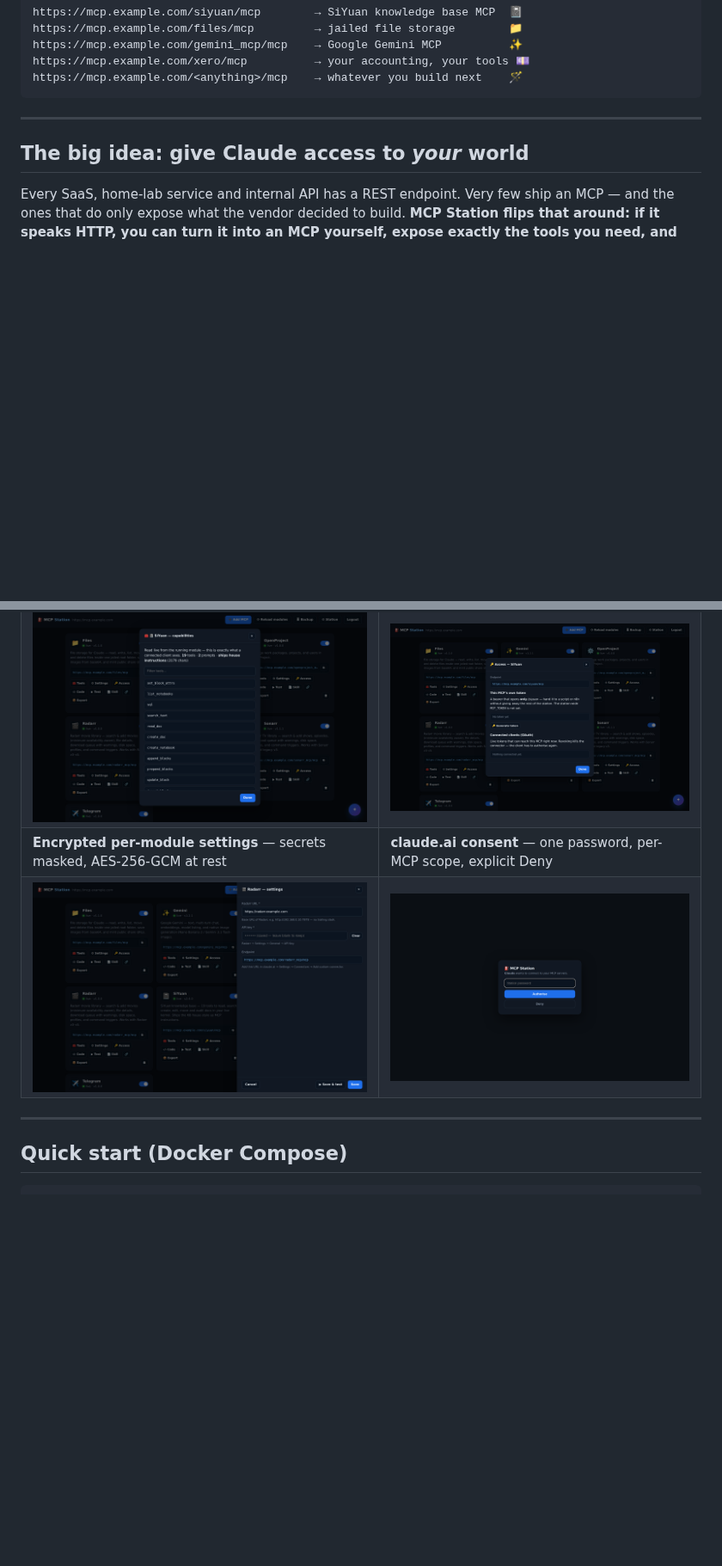
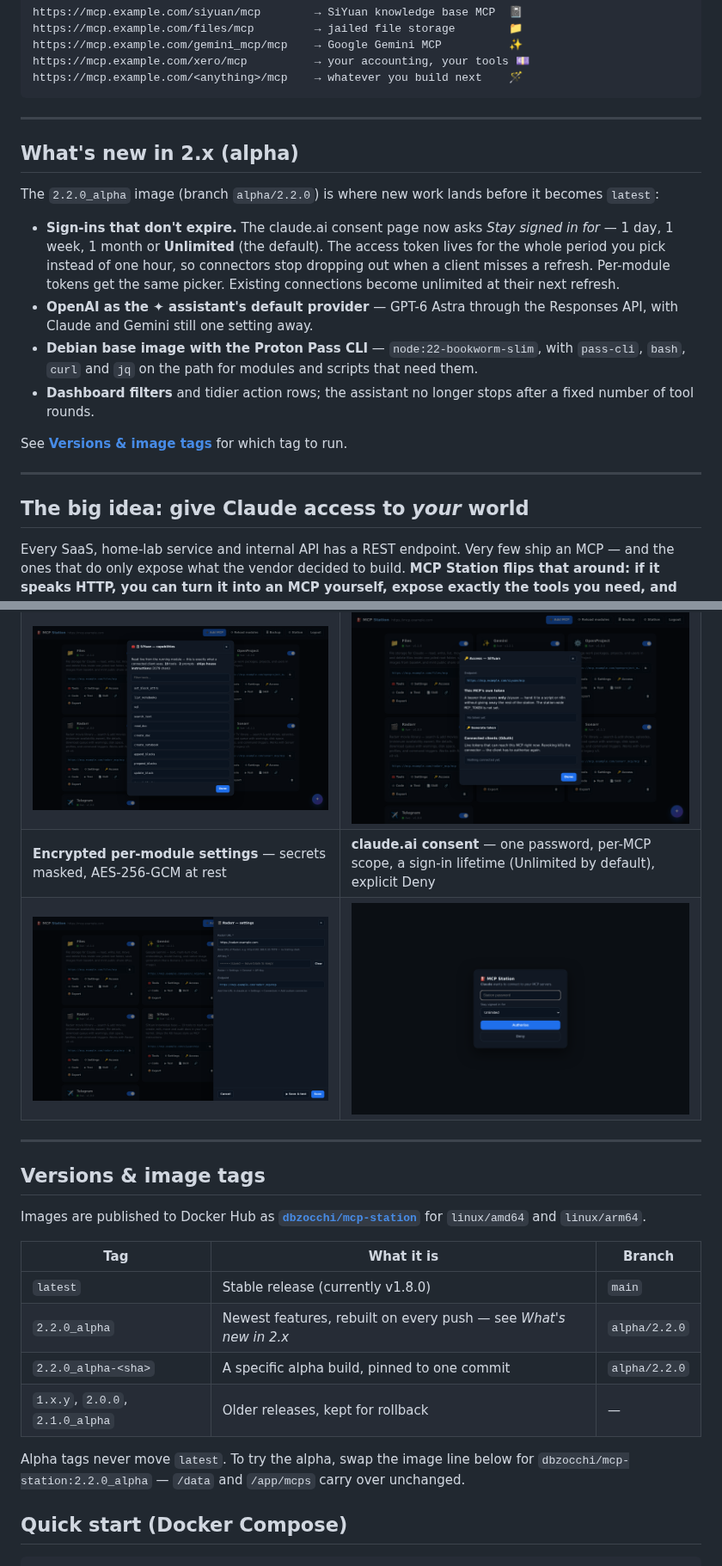
Before and after one commit to iOnic-Developer/MCP-Station, a Markdown page: README.md, 2 parts joined by grey strips. Shown at 86% size. Drawn GitHub-style; pictures changed too: docs/assets/screenshots/oauth-consent.png; blank space fills up the shorter version.

````diff
--- a/README.md
+++ b/README.md
@@ -36,6 +36,25 @@ https://mcp.example.com/gemini_mcp/mcp    → Google Gemini MCP          ✨
 https://mcp.example.com/xero/mcp          → your accounting, your tools 💷
 https://mcp.example.com/<anything>/mcp    → whatever you build next    🪄
 ```
+
+---
+
+## What's new in 2.x (alpha)
+
+The `2.2.0_alpha` image (branch `alpha/2.2.0`) is where new work lands before it becomes `latest`:
+
+- **Sign-ins that don't expire.** The claude.ai consent page now asks *Stay signed in for* — 1 day,
+  1 week, 1 month or **Unlimited** (the default). The access token lives for the whole period you
+  pick instead of one hour, so connectors stop dropping out when a client misses a refresh.
+  Per-module tokens get the same picker. Existing connections become unlimited at their next refresh.
+- **OpenAI as the ✦ assistant's default provider** — GPT-6 Astra through the Responses API, with
+  Claude and Gemini still one setting away.
+- **Debian base image with the Proton Pass CLI** — `node:22-bookworm-slim`, with `pass-cli`, `bash`,
+  `curl` and `jq` on the path for modules and scripts that need them.
+- **Dashboard filters** and tidier action rows; the assistant no longer stops after a fixed number of
+  tool rounds.
+
+See **[Versions & image tags](#versions--image-tags)** for which tag to run.
 
 ---
 
@@ -200,10 +222,25 @@ want and build what's missing:
 |---|---|
 | **Live capabilities inspector** — what a client actually sees, read from the running module | **Per-module access** — its own token + the OAuth connections that can reach it |
 | <img src="docs/assets/screenshots/tools-inspector.png" width="420"> | <img src="docs/assets/screenshots/access.png" width="420"> |
-| **Encrypted per-module settings** — secrets masked, AES-256-GCM at rest | **claude.ai consent** — one password, per-MCP scope, explicit Deny |
+| **Encrypted per-module settings** — secrets masked, AES-256-GCM at rest | **claude.ai consent** — one password, per-MCP scope, a sign-in lifetime (Unlimited by default), explicit Deny |
 | <img src="docs/assets/screenshots/settings.png" width="420"> | <img src="docs/assets/screenshots/oauth-consent.png" width="420"> |
 
 ---
+
+## Versions & image tags
+
+Images are published to Docker Hub as **[`dbzocchi/mcp-station`](https://hub.docker.com/r/dbzocchi/mcp-station)**
+for `linux/amd64` and `linux/arm64`.
+
+| Tag | What it is | Branch |
+|---|---|---|
+| `latest` | Stable release (currently v1.8.0) | `main` |
+| `2.2.0_alpha` | Newest features, rebuilt on every push — see *What's new in 2.x* | `alpha/2.2.0` |
+| `2.2.0_alpha-<sha>` | A specific alpha build, pinned to one commit | `alpha/2.2.0` |
+| `1.x.y`, `2.0.0`, `2.1.0_alpha` | Older releases, kept for rollback | — |
+
+Alpha tags never move `latest`. To try the alpha, swap the image line below for
+`dbzocchi/mcp-station:2.2.0_alpha` — `/data` and `/app/mcps` carry over unchanged.
 
 ## Quick start (Docker Compose)
 
````
Also changed, not shown: other parts of README.md (+20 -9 lines).
